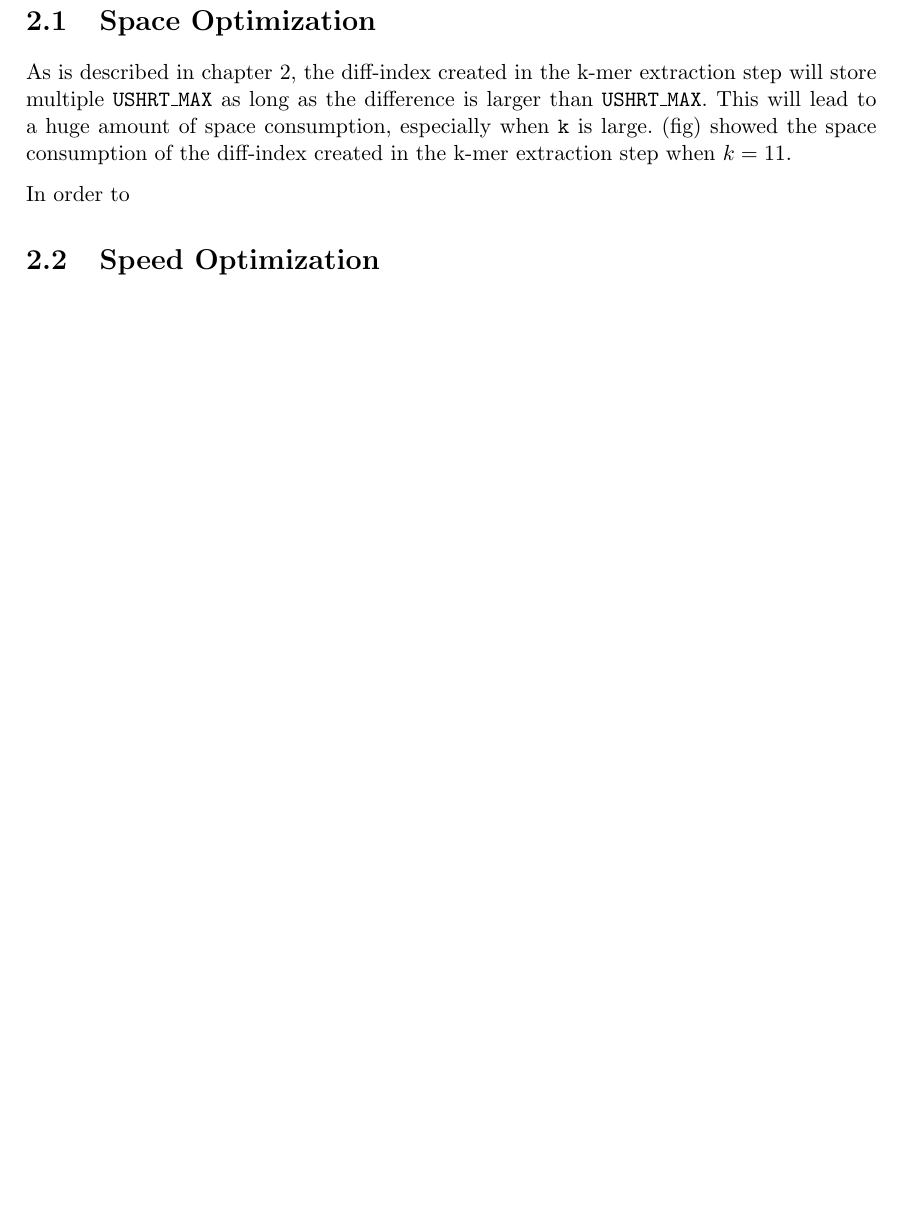
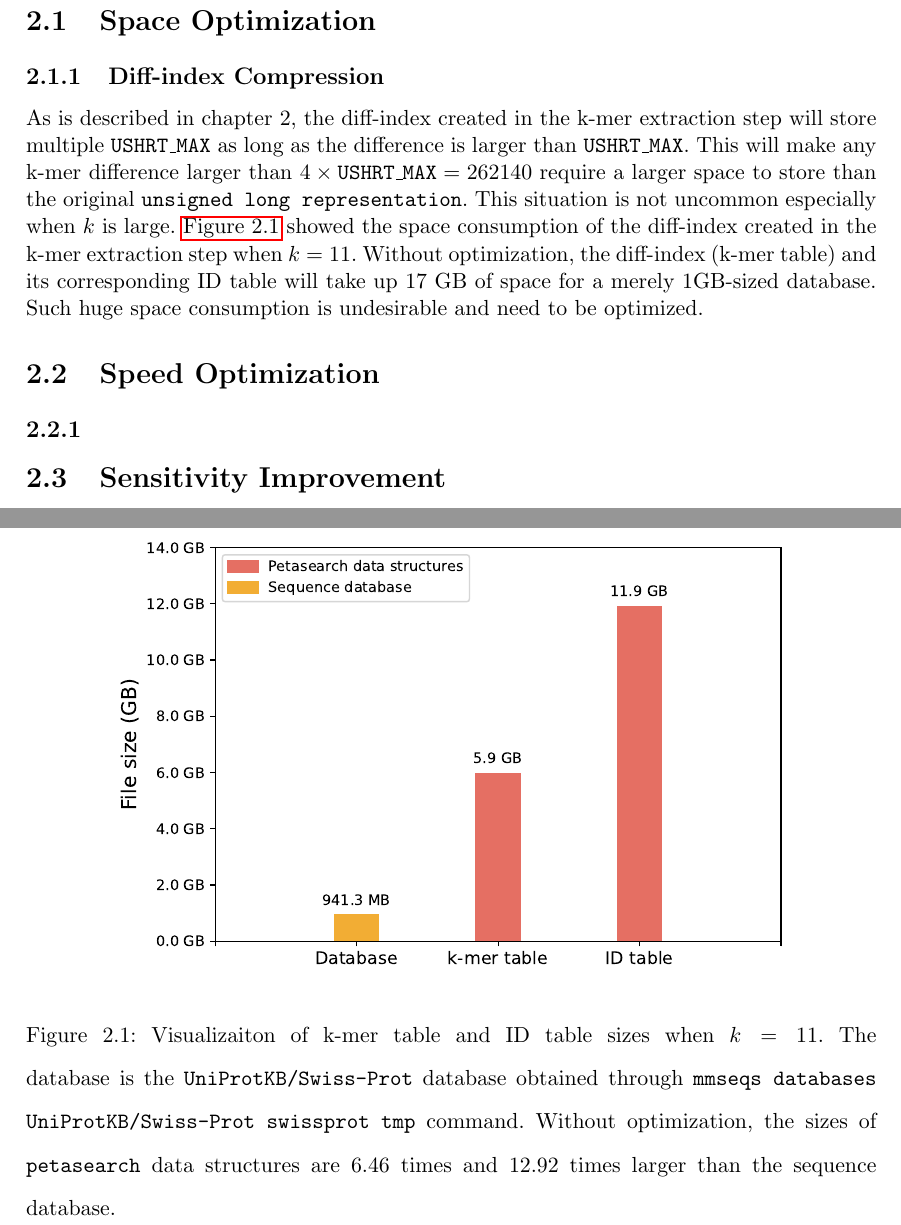
Before and after one commit to matchy-at-snu/bio-undergrad-thesis, a LaTeX thesis (thesis.tex, which reads chapters/02_materials_and_methods.tex): part of page 7 of 10 before the commit and two parts of pages 7 and 8 of 11 after it, the two joined at a grey line, cut so that both start at the same text, the shorter picture padded with empty space. Compiled offline with pdfLaTeX.

Commit message:
Add visualization of k-mer consumption

```diff
--- a/chapters/02_materials_and_methods.tex
+++ b/chapters/02_materials_and_methods.tex
@@ -1,9 +1,33 @@
 \chapter{Materials \& Methods}
+
+% 학위 논문의 결과를 도출하는 데에 사용한 실험 재료와 방법을 타인이 반복 실험 시 동일한 결과를 얻을 수 있을 정도로 자세히 기술한다. 방법에 따라 다음과 같이 부제를 넣어 기술한다.
+
+% 예)
+% 2.1 식물 재료 및 생장 조건
+% 2.2 뿌리 관속 조직 관찰
+% 2.3 유전자 발현 분석
 
 \section{Space Optimization}
 
-As is described in chapter 2, the diff-index created in the k-mer extraction step will store multiple \texttt{USHRT\_MAX} as long as the difference is larger than \texttt{USHRT\_MAX}. This will lead to a huge amount of space consumption, especially when \texttt{k} is large. (fig) showed the space consumption of the diff-index created in the k-mer extraction step when $k = 11$.
+\subsection{Diff-index Compression}
 
-In order to
+As is described in chapter 2, the diff-index created in the k-mer extraction step will store multiple \texttt{USHRT\_MAX} as long as the difference is larger than \texttt{USHRT\_MAX}. This will make any k-mer difference larger than $4 \times \mathtt{USHRT\_MAX} = 262140$ require a larger space to store than the original \texttt{unsigned long representation}. This situation is not uncommon especially when $k$ is large.
+\autoref{fig:k11_space} showed the space consumption of the diff-index created in the k-mer extraction step when $k = 11$. Without optimization, the diff-index (k-mer table) and its corresponding ID table will take up 17 GB of space for a merely 1GB-sized database. Such huge space consumption is undesirable and need to be optimized.
+
+
 
 \section{Speed Optimization}
+
+\subsection{}
+
+\section{Sensitivity Improvement}
+
+
+\begin{figpage}
+\begin{figure}[t]
+\centering
+\includegraphics[width=0.8\textwidth]{images/k11_space_consumption.pdf}
+\caption{Visualizaiton of k-mer table and ID table sizes when $k = 11$. The database is the \texttt{UniProtKB/Swiss-Prot} database obtained through \texttt{mmseqs databases UniProtKB/Swiss-Prot swissprot tmp} command. Without optimization, the sizes of \texttt{petasearch} data structures are 6.46 times and 12.92 times larger than the sequence database.}
+\label{fig:k11_space}
+\end{figure}
+\end{figpage}
```
Also changed, not shown: images/k11_space_consumption.pdf (added).
